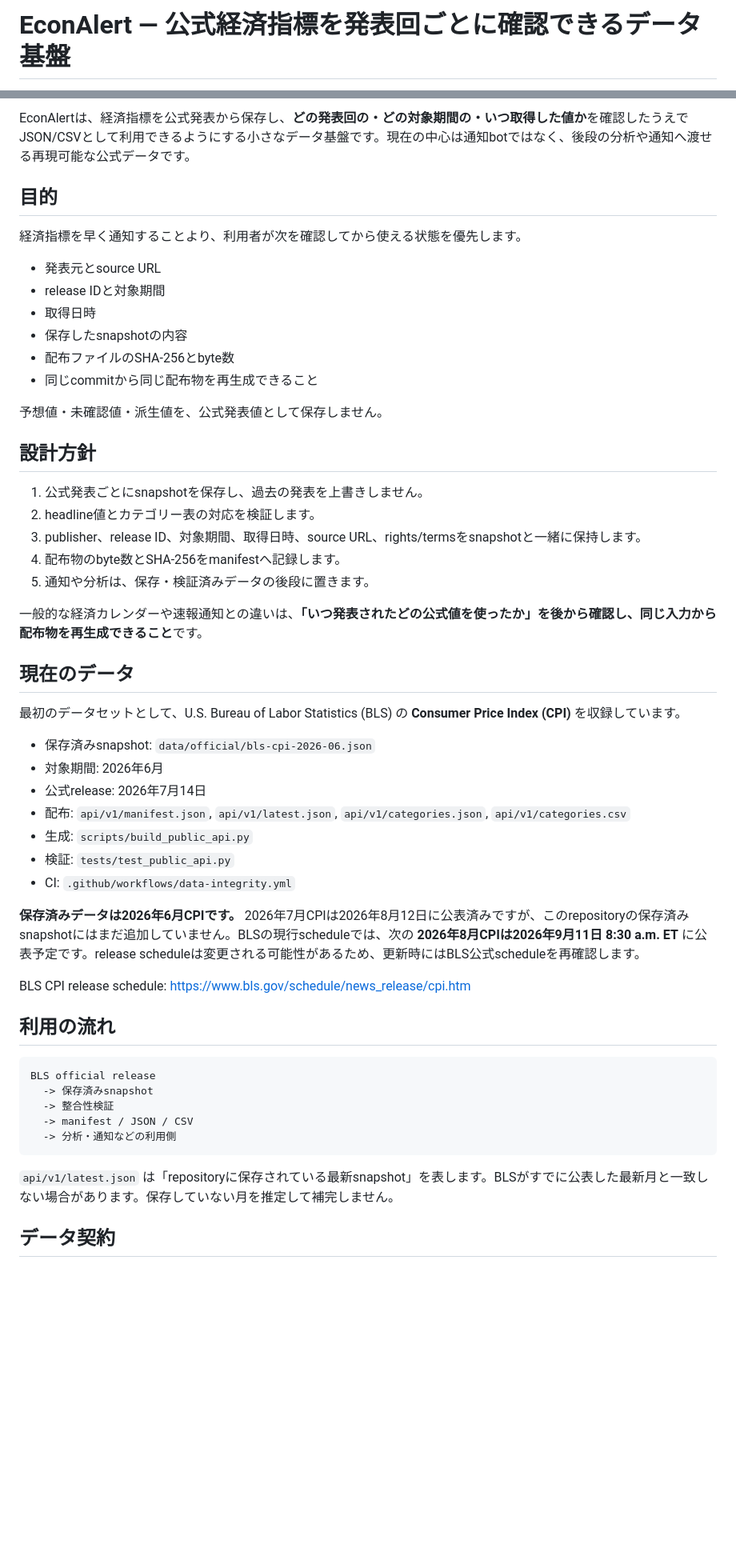
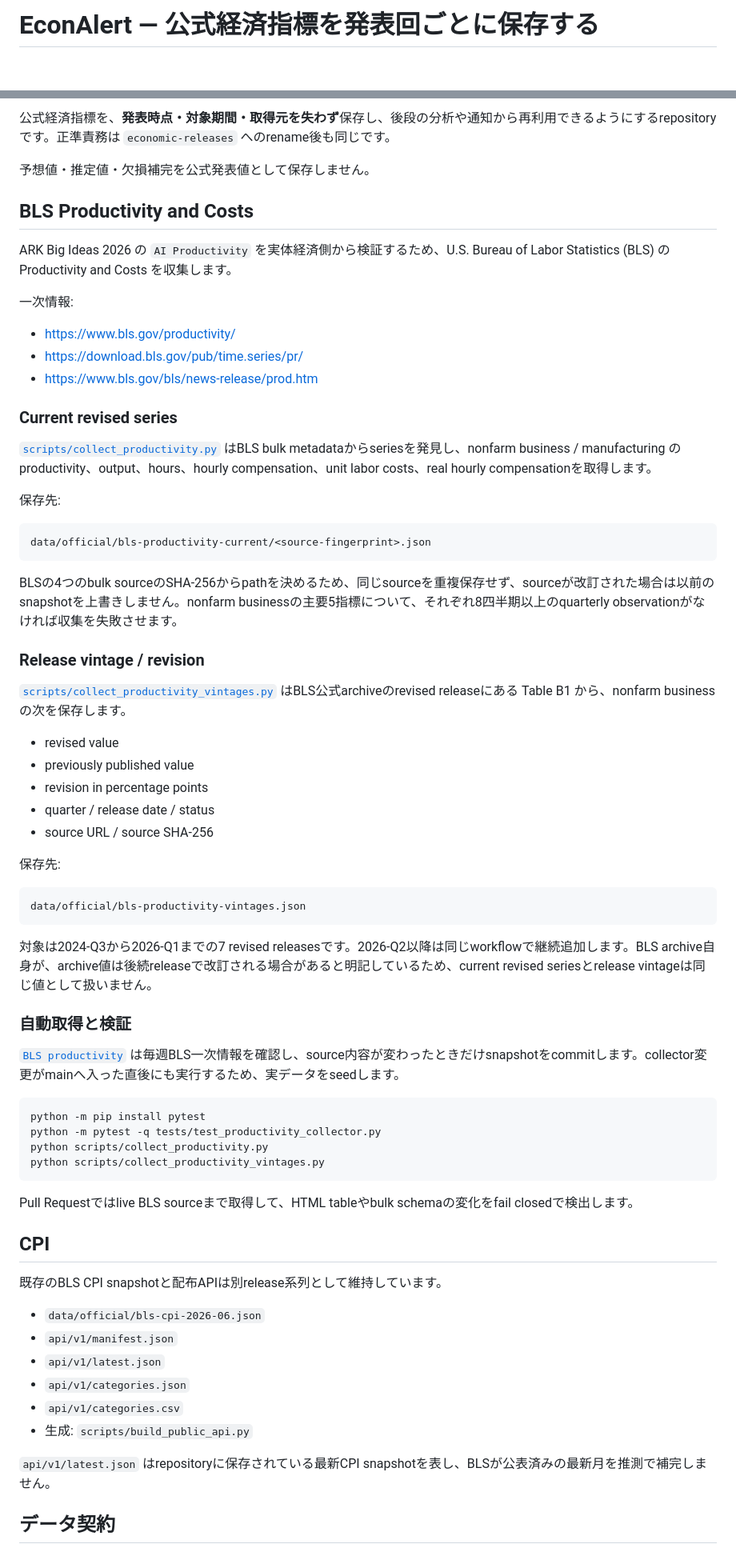
Before and after one commit to KAFKA2306/econalert, a Markdown page: README.md, 2 parts joined by grey strips. Shown at 80% size. Rendered like a GitHub page; blank space fills up the shorter version.

Commit message:
docs: expose BLS productivity evidence

````diff
--- a/README.md
+++ b/README.md
@@ -1,3 +1,3 @@
-# EconAlert — 公式経済指標を発表回ごとに確認できるデータ基盤
+# EconAlert — 公式経済指標を発表回ごとに保存する
 
 [![Data integrity](https://github.com/KAFKA2306/econalert/actions/workflows/data-integrity.yml/badge.svg)](https://github.com/KAFKA2306/econalert/actions/workflows/data-integrity.yml)
@@ -4,56 +5,73 @@
 
-EconAlertは、経済指標を公式発表から保存し、**どの発表回の・どの対象期間の・いつ取得した値か**を確認したうえでJSON/CSVとして利用できるようにする小さなデータ基盤です。現在の中心は通知botではなく、後段の分析や通知へ渡せる再現可能な公式データです。
+公式経済指標を、**発表時点・対象期間・取得元を失わず**保存し、後段の分析や通知から再利用できるようにするrepositoryです。正準責務は `economic-releases` へのrename後も同じです。
 
-## 目的
+予想値・推定値・欠損補完を公式発表値として保存しません。
 
-経済指標を早く通知することより、利用者が次を確認してから使える状態を優先します。
+## BLS Productivity and Costs
 
-- 発表元とsource URL
-- release IDと対象期間
-- 取得日時
-- 保存したsnapshotの内容
-- 配布ファイルのSHA-256とbyte数
-- 同じcommitから同じ配布物を再生成できること
+ARK Big Ideas 2026 の `AI Productivity` を実体経済側から検証するため、U.S. Bureau of Labor Statistics (BLS) の Productivity and Costs を収集します。
 
-予想値・未確認値・派生値を、公式発表値として保存しません。
+一次情報:
 
-## 設計方針
+- https://www.bls.gov/productivity/
+- https://download.bls.gov/pub/time.series/pr/
+- https://www.bls.gov/bls/news-release/prod.htm
 
-1. 公式発表ごとにsnapshotを保存し、過去の発表を上書きしません。
-2. headline値とカテゴリー表の対応を検証します。
-3. publisher、release ID、対象期間、取得日時、source URL、rights/termsをsnapshotと一緒に保持します。
-4. 配布物のbyte数とSHA-256をmanifestへ記録します。
-5. 通知や分析は、保存・検証済みデータの後段に置きます。
+### Current revised series
 
-一般的な経済カレンダーや速報通知との違いは、**「いつ発表されたどの公式値を使ったか」を後から確認し、同じ入力から配布物を再生成できること**です。
+[`scripts/collect_productivity.py`](scripts/collect_productivity.py) はBLS bulk metadataからseriesを発見し、nonfarm business / manufacturing の productivity、output、hours、hourly compensation、unit labor costs、real hourly compensationを取得します。
 
-## 現在のデータ
-
-最初のデータセットとして、U.S. Bureau of Labor Statistics (BLS) の **Consumer Price Index (CPI)** を収録しています。
-
-- 保存済みsnapshot: `data/official/bls-cpi-2026-06.json`
-- 対象期間: 2026年6月
-- 公式release: 2026年7月14日
-- 配布: `api/v1/manifest.json`, `api/v1/latest.json`, `api/v1/categories.json`, `api/v1/categories.csv`
-- 生成: `scripts/build_public_api.py`
-- 検証: `tests/test_public_api.py`
-- CI: `.github/workflows/data-integrity.yml`
-
-**保存済みデータは2026年6月CPIです。** 2026年7月CPIは2026年8月12日に公表済みですが、このrepositoryの保存済みsnapshotにはまだ追加していません。BLSの現行scheduleでは、次の **2026年8月CPIは2026年9月11日 8:30 a.m. ET** に公表予定です。release scheduleは変更される可能性があるため、更新時にはBLS公式scheduleを再確認します。
-
-BLS CPI release schedule: https://www.bls.gov/schedule/news_release/cpi.htm
-
-## 利用の流れ
+保存先:
 
 ```text
-BLS official release
-  -> 保存済みsnapshot
-  -> 整合性検証
-  -> manifest / JSON / CSV
-  -> 分析・通知などの利用側
+data/official/bls-productivity-current/<source-fingerprint>.json
 ```
 
-`api/v1/latest.json` は「repositoryに保存されている最新snapshot」を表します。BLSがすでに公表した最新月と一致しない場合があります。保存していない月を推定して補完しません。
+BLSの4つのbulk sourceのSHA-256からpathを決めるため、同じsourceを重複保存せず、sourceが改訂された場合は以前のsnapshotを上書きしません。nonfarm businessの主要5指標について、それぞれ8四半期以上のquarterly observationがなければ収集を失敗させます。
+
+### Release vintage / revision
+
+[`scripts/collect_productivity_vintages.py`](scripts/collect_productivity_vintages.py) はBLS公式archiveのrevised releaseにある Table B1 から、nonfarm businessの次を保存します。
+
+- revised value
+- previously published value
+- revision in percentage points
+- quarter / release date / status
+- source URL / source SHA-256
+
+保存先:
+
+```text
+data/official/bls-productivity-vintages.json
+```
+
+対象は2024-Q3から2026-Q1までの7 revised releasesです。2026-Q2以降は同じworkflowで継続追加します。BLS archive自身が、archive値は後続releaseで改訂される場合があると明記しているため、current revised seriesとrelease vintageは同じ値として扱いません。
+
+### 自動取得と検証
+
+[`BLS productivity`](https://github.com/KAFKA2306/econalert/actions/workflows/productivity.yml) は毎週BLS一次情報を確認し、source内容が変わったときだけsnapshotをcommitします。collector変更がmainへ入った直後にも実行するため、実データをseedします。
+
+```bash
+python -m pip install pytest
+python -m pytest -q tests/test_productivity_collector.py
+python scripts/collect_productivity.py
+python scripts/collect_productivity_vintages.py
+```
+
+Pull Requestではlive BLS sourceまで取得して、HTML tableやbulk schemaの変化をfail closedで検出します。
+
+## CPI
+
+既存のBLS CPI snapshotと配布APIは別release系列として維持しています。
+
+- `data/official/bls-cpi-2026-06.json`
+- `api/v1/manifest.json`
+- `api/v1/latest.json`
+- `api/v1/categories.json`
+- `api/v1/categories.csv`
+- 生成: `scripts/build_public_api.py`
+
+`api/v1/latest.json` はrepositoryに保存されている最新CPI snapshotを表し、BLSが公表済みの最新月を推測で補完しません。
 
 ## データ契約
 
````
Also changed, not shown: other parts of README.md (+14 -20 lines).
